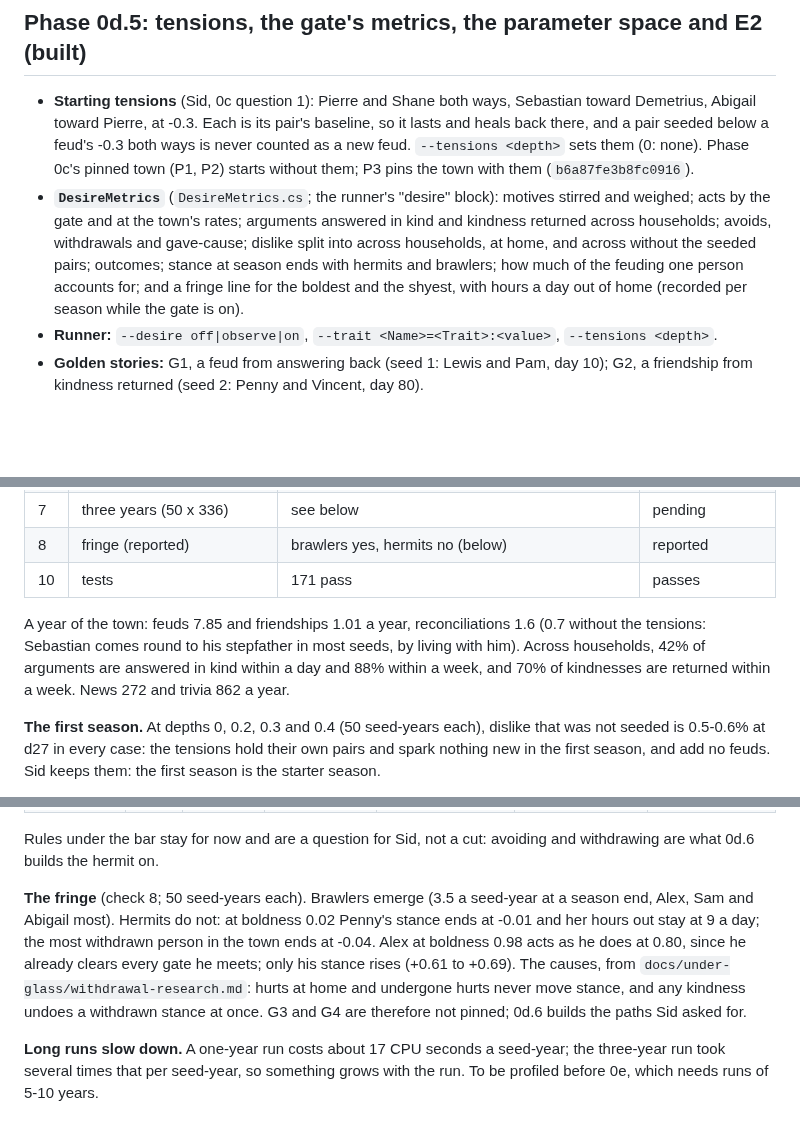
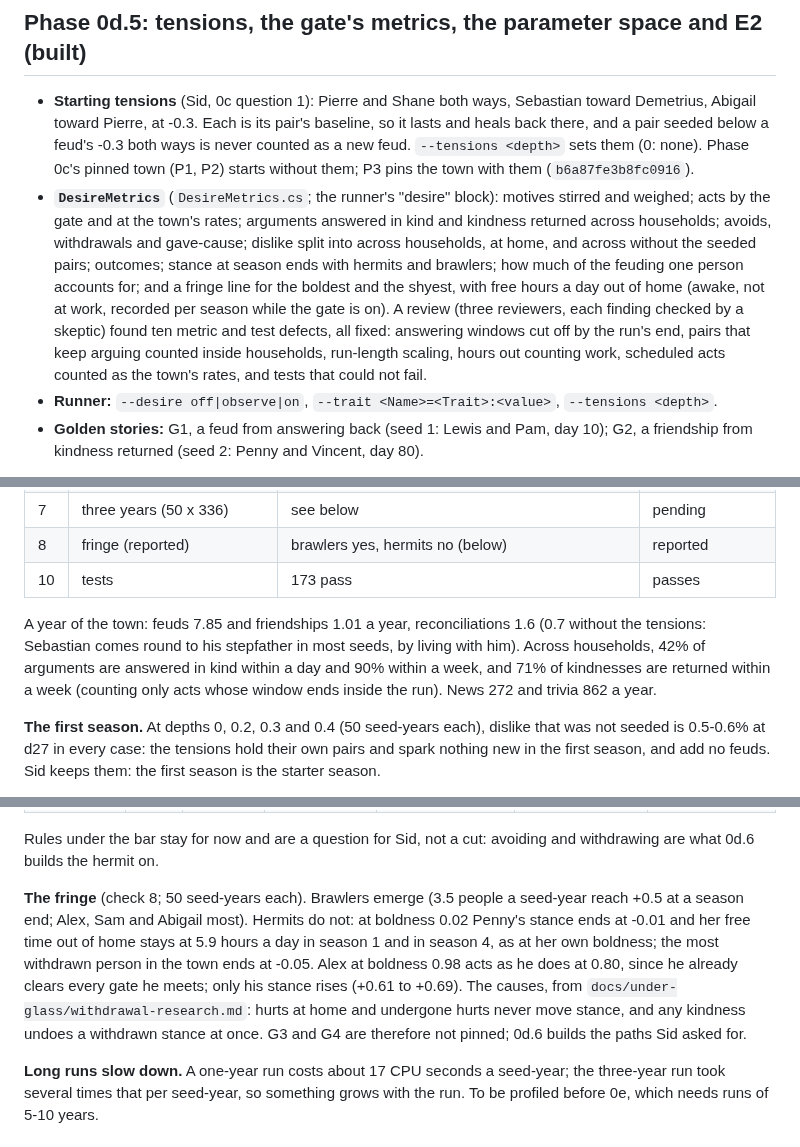
Before and after one commit to sidcarrollworks/StardewValley-AI-Decisions, a Markdown page: sim/README.md, 3 parts joined by grey strips. Drawn GitHub-style; blank space fills up the shorter version.

Commit message:
Under Glass sim README: 0d.5 numbers with the corrected metrics
Co-Authored-By: Claude Opus 5.5 <noreply@anthropic.com>
Claude-Session: https://claude.ai/code/session_01D7A5Rb1PbqJVJpko4QUzmE

```diff
--- a/sim/README.md
+++ b/sim/README.md
@@ -271,7 +271,7 @@ A review of the gate (three reviewers, each finding checked by a skeptic) confir
 ## Phase 0d.5: tensions, the gate's metrics, the parameter space and E2 (built)
 
 - **Starting tensions** (Sid, 0c question 1): Pierre and Shane both ways, Sebastian toward Demetrius, Abigail toward Pierre, at -0.3. Each is its pair's baseline, so it lasts and heals back there, and a pair seeded below a feud's -0.3 both ways is never counted as a new feud. `--tensions <depth>` sets them (0: none). Phase 0c's pinned town (P1, P2) starts without them; P3 pins the town with them (`b6a87fe3b8fc0916`).
-- **`DesireMetrics`** (`DesireMetrics.cs`; the runner's "desire" block): motives stirred and weighed; acts by the gate and at the town's rates; arguments answered in kind and kindness returned across households; avoids, withdrawals and gave-cause; dislike split into across households, at home, and across without the seeded pairs; outcomes; stance at season ends with hermits and brawlers; how much of the feuding one person accounts for; and a fringe line for the boldest and the shyest, with hours a day out of home (recorded per season while the gate is on).
+- **`DesireMetrics`** (`DesireMetrics.cs`; the runner's "desire" block): motives stirred and weighed; acts by the gate and at the town's rates; arguments answered in kind and kindness returned across households; avoids, withdrawals and gave-cause; dislike split into across households, at home, and across without the seeded pairs; outcomes; stance at season ends with hermits and brawlers; how much of the feuding one person accounts for; and a fringe line for the boldest and the shyest, with free hours a day out of home (awake, not at work, recorded per season while the gate is on). A review (three reviewers, each finding checked by a skeptic) found ten metric and test defects, all fixed: answering windows cut off by the run's end, pairs that keep arguing counted inside households, run-length scaling, hours out counting work, scheduled acts counted as the town's rates, and tests that could not fail.
 - **Runner:** `--desire off|observe|on`, `--trait <Name>=<Trait>:<value>`, `--tensions <depth>`.
 - **Golden stories:** G1, a feud from answering back (seed 1: Lewis and Pam, day 10); G2, a friendship from kindness returned (seed 2: Penny and Vincent, day 80).
 
@@ -287,9 +287,9 @@ The gate, with the tensions (2026-10-07; 400 seeds x 14 days with a placed scand
 | 6 | parameter space (54 cells x 20 seed-years, run on Sid's PC) | **14 of 54 lively** (26%; 11 if three cells exactly on a threshold fail), against 9 needed | passes |
 | 7 | three years (50 x 336) | see below | pending |
 | 8 | fringe (reported) | brawlers yes, hermits no (below) | reported |
-| 10 | tests | 171 pass | passes |
+| 10 | tests | 173 pass | passes |
 
-A year of the town: feuds 7.85 and friendships 1.01 a year, reconciliations 1.6 (0.7 without the tensions: Sebastian comes round to his stepfather in most seeds, by living with him). Across households, 42% of arguments are answered in kind within a day and 88% within a week, and 70% of kindnesses are returned within a week. News 272 and trivia 862 a year.
+A year of the town: feuds 7.85 and friendships 1.01 a year, reconciliations 1.6 (0.7 without the tensions: Sebastian comes round to his stepfather in most seeds, by living with him). Across households, 42% of arguments are answered in kind within a day and 90% within a week, and 71% of kindnesses are returned within a week (counting only acts whose window ends inside the run). News 272 and trivia 862 a year.
 
 **The first season.** At depths 0, 0.2, 0.3 and 0.4 (50 seed-years each), dislike that was not seeded is 0.5-0.6% at d27 in every case: the tensions hold their own pairs and spark nothing new in the first season, and add no feuds. Sid keeps them: the first season is the starter season.
 
@@ -320,7 +320,7 @@ Plastic and FondDays work as one dial on how fast regard moves, so the lively ce
 
 Rules under the bar stay for now and are a question for Sid, not a cut: avoiding and withdrawing are what 0d.6 builds the hermit on.
 
-**The fringe** (check 8; 50 seed-years each). Brawlers emerge (3.5 a seed-year at a season end, Alex, Sam and Abigail most). Hermits do not: at boldness 0.02 Penny's stance ends at -0.01 and her hours out stay at 9 a day; the most withdrawn person in the town ends at -0.04. Alex at boldness 0.98 acts as he does at 0.80, since he already clears every gate he meets; only his stance rises (+0.61 to +0.69). The causes, from `docs/under-glass/withdrawal-research.md`: hurts at home and undergone hurts never move stance, and any kindness undoes a withdrawn stance at once. G3 and G4 are therefore not pinned; 0d.6 builds the paths Sid asked for.
+**The fringe** (check 8; 50 seed-years each). Brawlers emerge (3.5 people a seed-year reach +0.5 at a season end; Alex, Sam and Abigail most). Hermits do not: at boldness 0.02 Penny's stance ends at -0.01 and her free time out of home stays at 5.9 hours a day in season 1 and in season 4, as at her own boldness; the most withdrawn person in the town ends at -0.05. Alex at boldness 0.98 acts as he does at 0.80, since he already clears every gate he meets; only his stance rises (+0.61 to +0.69). The causes, from `docs/under-glass/withdrawal-research.md`: hurts at home and undergone hurts never move stance, and any kindness undoes a withdrawn stance at once. G3 and G4 are therefore not pinned; 0d.6 builds the paths Sid asked for.
 
 **Long runs slow down.** A one-year run costs about 17 CPU seconds a seed-year; the three-year run took several times that per seed-year, so something grows with the run. To be profiled before 0e, which needs runs of 5-10 years.
 
```
